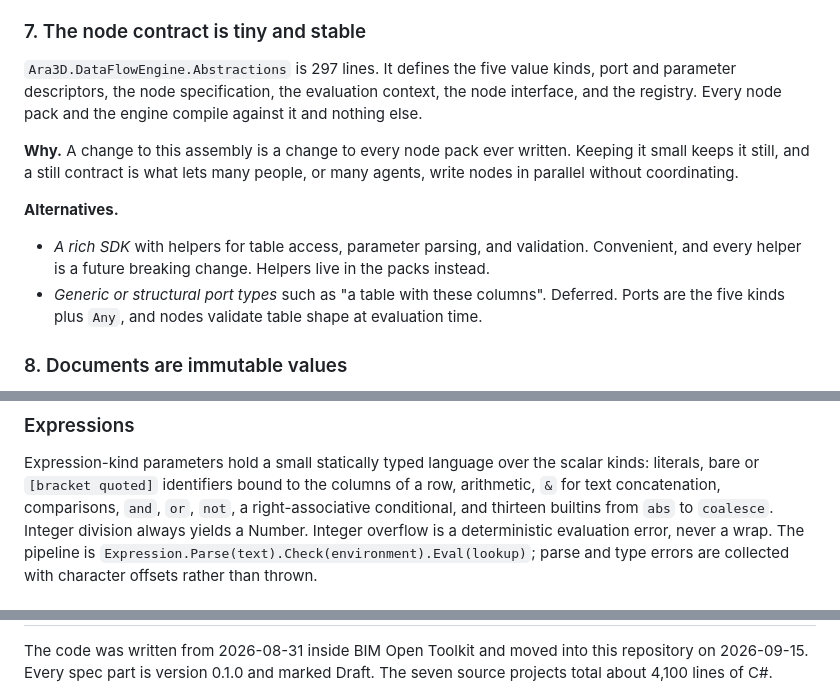
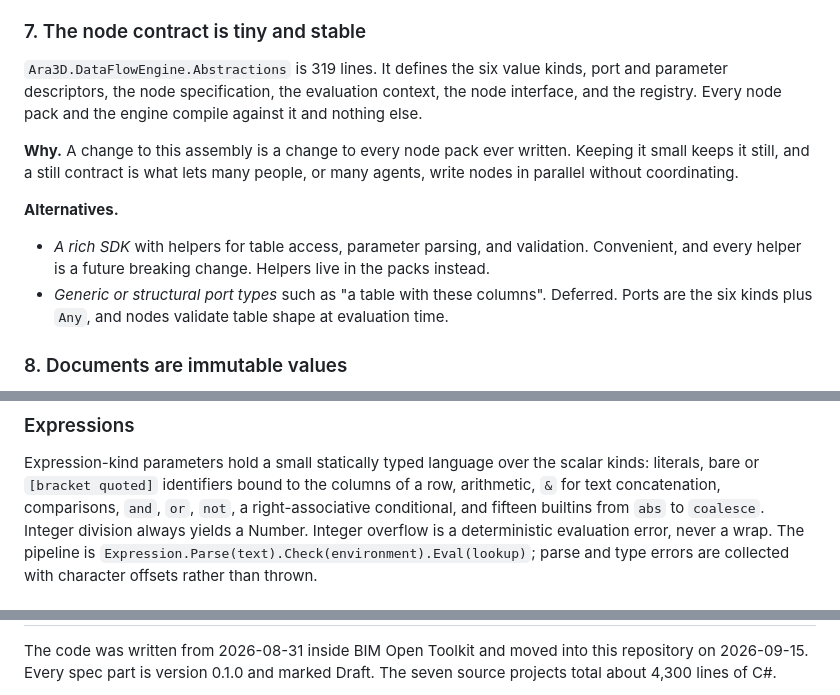
Before and after one commit to ara3d/ara3d-dataflow, a Markdown page: README.md, 3 parts joined by grey strips. GitHub-like rendering.

```diff
--- a/README.md
+++ b/README.md
@@ -291,7 +291,7 @@ language grow without touching the document format.
 
 ### 7. The node contract is tiny and stable
 
-`Ara3D.DataFlowEngine.Abstractions` is 297 lines. It defines the five value
+`Ara3D.DataFlowEngine.Abstractions` is 319 lines. It defines the six value
 kinds, port and parameter descriptors, the node specification, the evaluation
 context, the node interface, and the registry. Every node pack and the engine
 compile against it and nothing else.
@@ -306,7 +306,7 @@ many people, or many agents, write nodes in parallel without coordinating.
   validation. Convenient, and every helper is a future breaking change.
   Helpers live in the packs instead.
 - *Generic or structural port types* such as "a table with these columns".
-  Deferred. Ports are the five kinds plus `Any`, and nodes validate table
+  Deferred. Ports are the six kinds plus `Any`, and nodes validate table
   shape at evaluation time.
 
 ### 8. Documents are immutable values
@@ -426,7 +428,7 @@ the first `OutputMismatch` by node and port.
 Expression-kind parameters hold a small statically typed language over the
 scalar kinds: literals, bare or `[bracket quoted]` identifiers bound to the
 columns of a row, arithmetic, `&` for text concatenation, comparisons, `and`,
-`or`, `not`, a right-associative conditional, and thirteen builtins from `abs`
+`or`, `not`, a right-associative conditional, and fifteen builtins from `abs`
 to `coalesce`. Integer division always yields a Number. Integer overflow is a
 deterministic evaluation error, never a wrap. The pipeline is
 `Expression.Parse(text).Check(environment).Eval(lookup)`; parse and type
@@ -548,5 +550,5 @@ var verdict = RunReplay.Replay(RunRecordJson.Load("analysis.run.json"), doc, reg
 
 The code was written from 2026-08-31 inside BIM Open Toolkit and moved into
 this repository on 2026-09-15. Every spec part is version 0.1.0 and marked
-Draft. The seven source projects total about 4,100 lines of C#.
+Draft. The seven source projects total about 4,300 lines of C#.
 
```
Also changed, not shown: other parts of README.md (+17 -16 lines).
